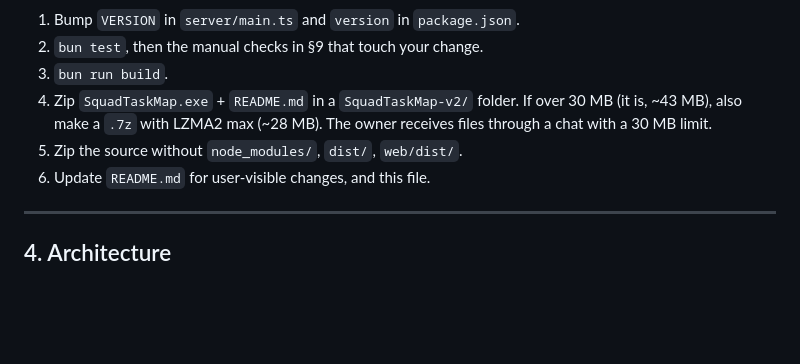
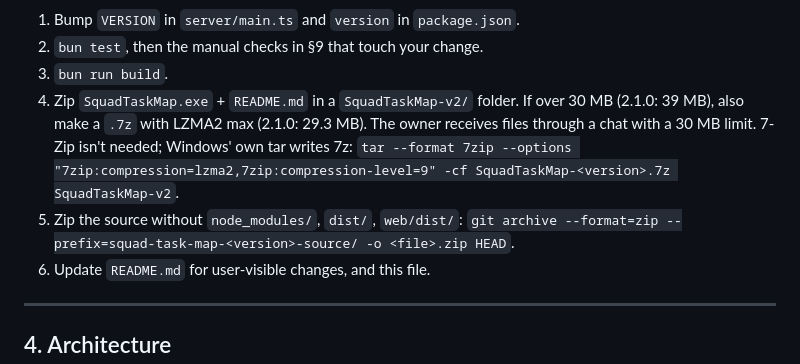
Before and after one commit to 01Never/EFT-Squad-Task-Map, a Markdown page: HANDOFF.md, the part around the change. GitHub-like rendering; blank space fills up the shorter version.

Commit message:
Handoff: release packaging commands that need no extra tools
Co-Authored-By: Claude Opus 5.5 <noreply@anthropic.com>

```diff
--- a/HANDOFF.md
+++ b/HANDOFF.md
@@ -65,8 +65,8 @@ No dependencies to install (empty `dependencies`; there's no `tsconfig` or `@typ
 1. Bump `VERSION` in `server/main.ts` and `version` in `package.json`.
 2. `bun test`, then the manual checks in §9 that touch your change.
 3. `bun run build`.
-4. Zip `SquadTaskMap.exe` + `README.md` in a `SquadTaskMap-v2/` folder. If over 30 MB (it is, ~43 MB), also make a `.7z` with LZMA2 max (~28 MB). The owner receives files through a chat with a 30 MB limit.
-5. Zip the source without `node_modules/`, `dist/`, `web/dist/`.
+4. Zip `SquadTaskMap.exe` + `README.md` in a `SquadTaskMap-v2/` folder. If over 30 MB (2.1.0: 39 MB), also make a `.7z` with LZMA2 max (2.1.0: 29.3 MB). The owner receives files through a chat with a 30 MB limit. 7-Zip isn't needed; Windows' own tar writes 7z: `tar --format 7zip --options "7zip:compression=lzma2,7zip:compression-level=9" -cf SquadTaskMap-<version>.7z SquadTaskMap-v2`.
+5. Zip the source without `node_modules/`, `dist/`, `web/dist/`: `git archive --format=zip --prefix=squad-task-map-<version>-source/ -o <file>.zip HEAD`.
 6. Update `README.md` for user-visible changes, and this file.
 
 ---
```
